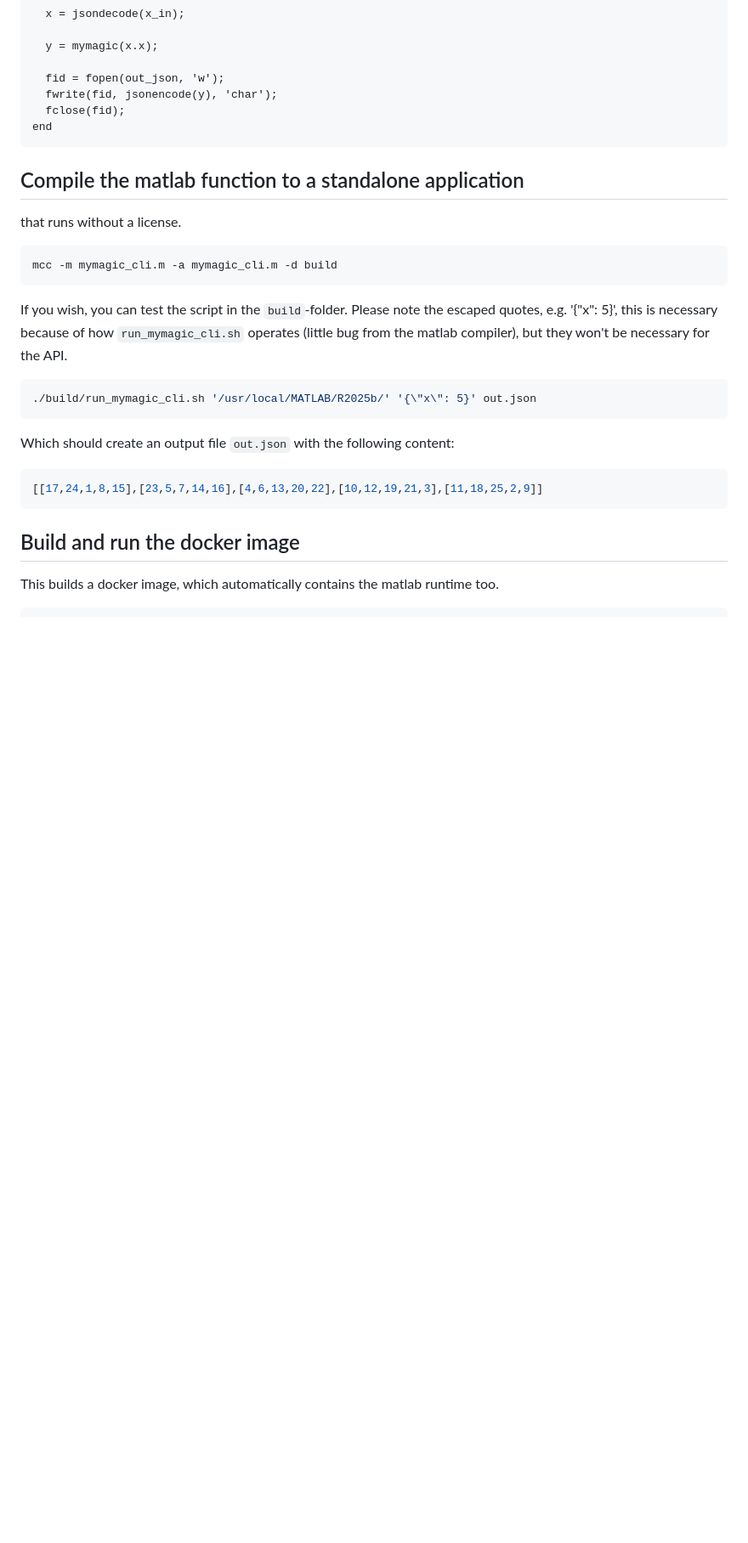
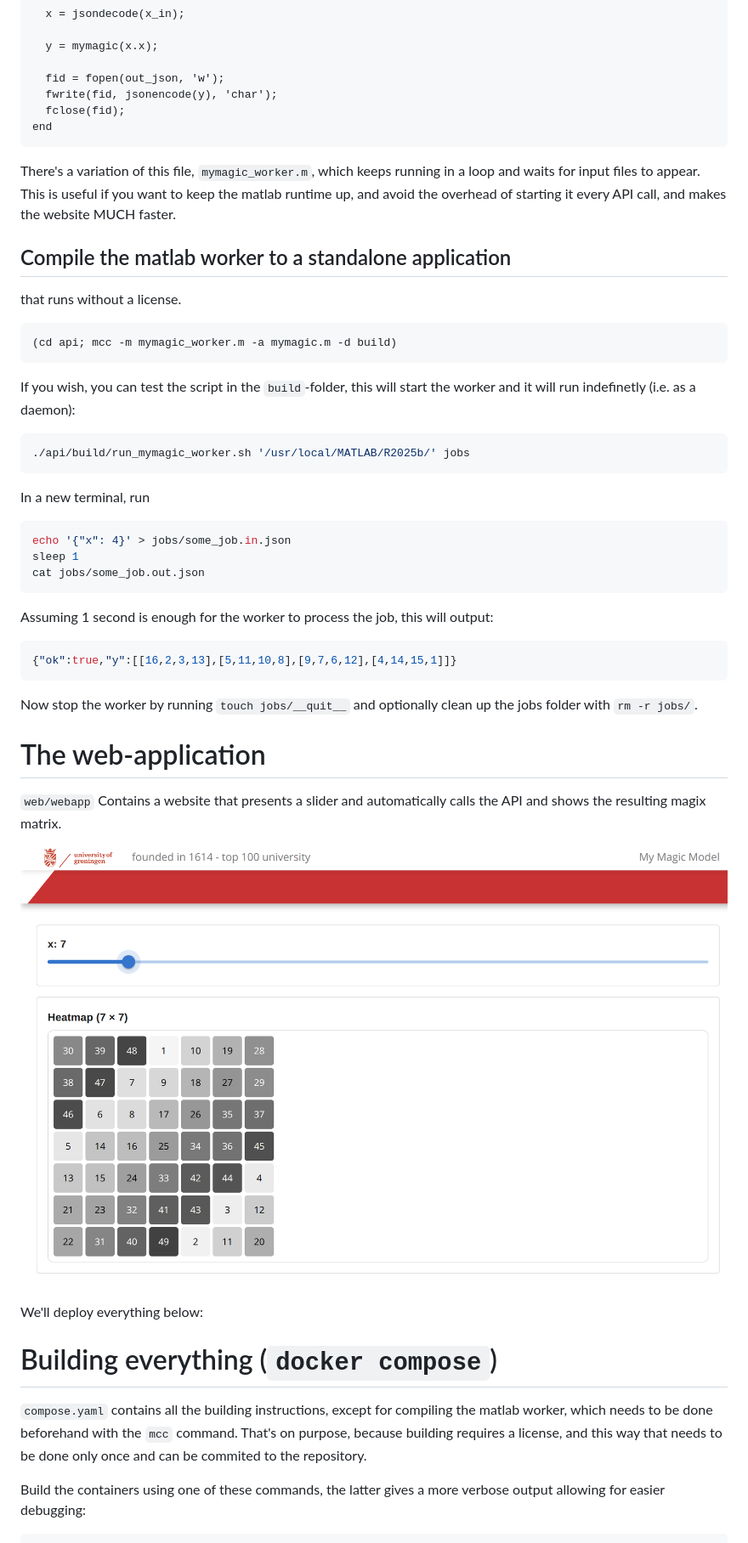
Before and after one commit to UG-Team-Data-Science/matlab-api-wrapper, a Markdown page: README.md, the part around one of its changes. Shown at 85% size. Drawn GitHub-style; pictures changed too: website.png (added); blank space fills up the shorter version.

````diff
--- a/README.md
+++ b/README.md
@@ -54,30 +59,51 @@ function mymagic_cli(x_in, out_json)
 end
 ```
 
+There's a variation of this file, `mymagic_worker.m`, which keeps running in a loop and waits for input files to appear. This is useful if you want to keep the matlab runtime up, and avoid the overhead of starting it every API call, and makes the website MUCH faster.
 
-## Compile the matlab function to a standalone application
+## Compile the matlab worker to a standalone application
 
 that runs without a license.
 
 ```bash
-mcc -m mymagic_cli.m -a mymagic_cli.m -d build
+(cd api; mcc -m mymagic_worker.m -a mymagic.m -d build)
 ```
 
-If you wish, you can test the script in the `build`-folder. Please note the escaped quotes, e.g. '{\"x\": 5}', this is necessary because of how `run_mymagic_cli.sh` operates (little bug from the matlab compiler), but they won't be necessary for the API.
+If you wish, you can test the script in the `build`-folder, this will start the worker and it will run indefinetly (i.e. as a daemon):
 
 ```bash
-./build/run_mymagic_cli.sh '/usr/local/MATLAB/R2025b/' '{\"x\": 5}' out.json
+./api/build/run_mymagic_worker.sh '/usr/local/MATLAB/R2025b/' jobs
 ```
 
-Which should create an output file `out.json` with the following content:
+In a new terminal, run
+
+```bash
+echo '{"x": 4}' > jobs/some_job.in.json
+sleep 1
+cat jobs/some_job.out.json
+```
+
+Assuming 1 second is enough for the worker to process the job, this will output:
 
 ```json
-[[17,24,1,8,15],[23,5,7,14,16],[4,6,13,20,22],[10,12,19,21,3],[11,18,25,2,9]]
+{"ok":true,"y":[[16,2,3,13],[5,11,10,8],[9,7,6,12],[4,14,15,1]]}
 ```
 
+Now stop the worker by running `touch jobs/__quit__` and optionally clean up the jobs folder with `rm -r jobs/`.
 
-## Build and run the docker image
+# The web-application
 
-This builds a docker image, which automatically contains the matlab runtime too.
+`web/webapp` Contains a website that presents a slider and automatically calls the API and shows the resulting magix matrix.
+
+![website](website.png)
+
+We'll deploy everything below:
+
+
+# Building everything (`docker compose`)
+
+`compose.yaml` contains all the building instructions, except for compiling the matlab worker, which needs to be done beforehand with the `mcc` command. That's on purpose, because building requires a license, and this way that needs to be done only once and can be commited to the repository.
+
+Build the containers using one of these commands, the latter gives a more verbose output allowing for easier debugging:
 
 ```bash
````
Also changed, not shown: other parts of README.md (+20 -13 lines), 6 other files.
